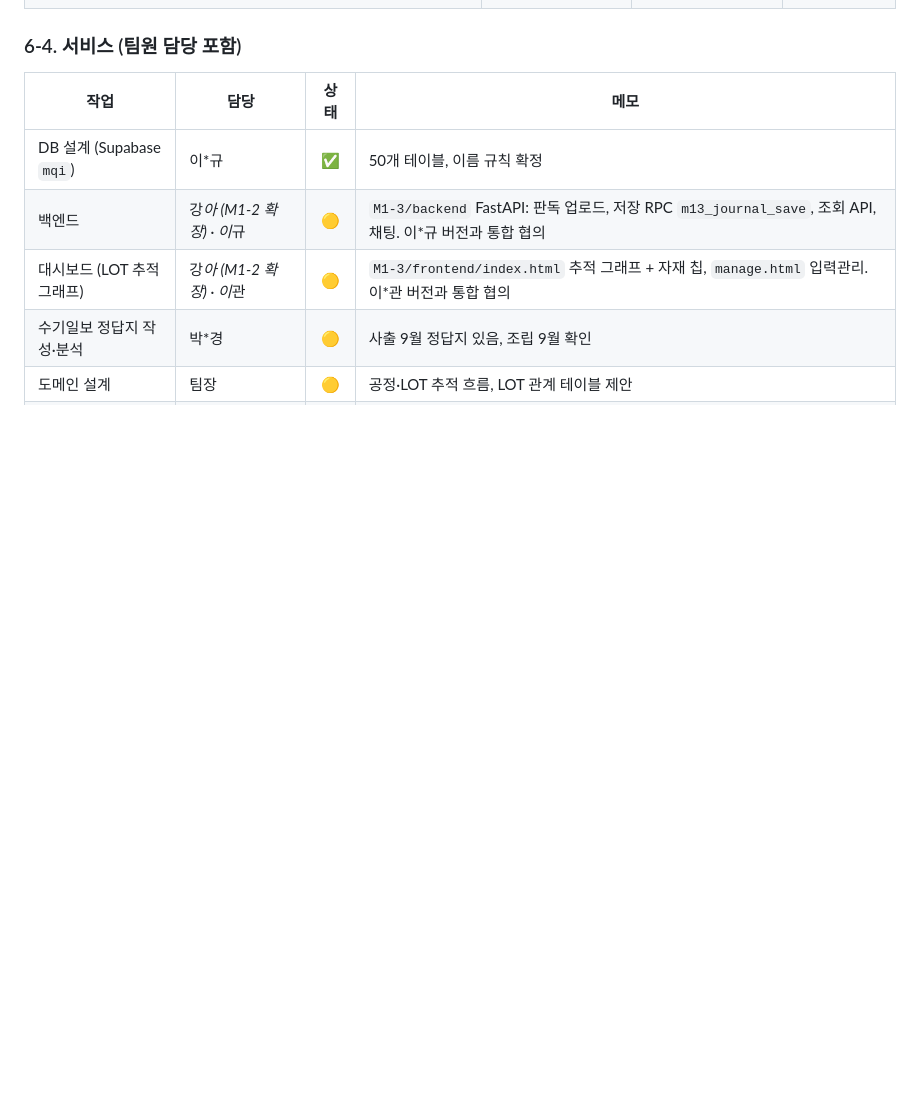
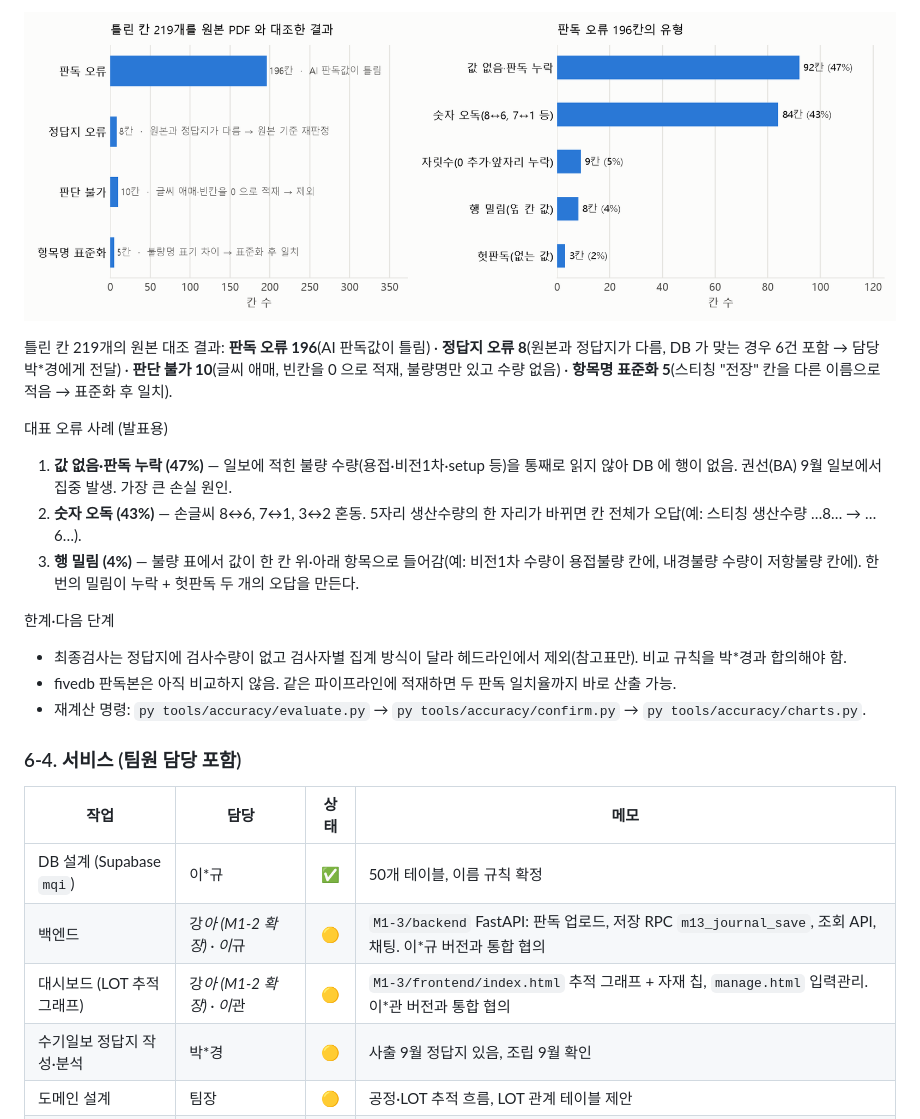
Before and after one commit to solarjina-geena/M1-3, a Markdown page: docs/M3-1_과제보고서.md, the part around one of its changes. GitHub-like rendering; pictures changed too: docs/img/정답률_2_오류분석.png (added); blank space fills up the shorter version.

```diff
--- a/docs/M3-1_과제보고서.md
+++ b/docs/M3-1_과제보고서.md
@@ -195,3 +214,16 @@
+![틀린 칸 분류와 판독 오류 유형](img/정답률_2_오류분석.png)
+
+틀린 칸 219개의 원본 대조 결과: **판독 오류 196**(AI 판독값이 틀림) · **정답지 오류 8**(원본과 정답지가 다름, DB 가 맞는 경우 6건 포함 → 담당 박*경에게 전달) · **판단 불가 10**(글씨 애매, 빈칸을 0 으로 적재, 불량명만 있고 수량 없음) · **항목명 표준화 5**(스티칭 "전장" 칸을 다른 이름으로 적음 → 표준화 후 일치).
+
+대표 오류 사례 (발표용)
+1. **값 없음·판독 누락 (47%)** — 일보에 적힌 불량 수량(용접·비전1차·setup 등)을 통째로 읽지 않아 DB 에 행이 없음. 권선(BA) 9월 일보에서 집중 발생. 가장 큰 손실 원인.
+2. **숫자 오독 (43%)** — 손글씨 8↔6, 7↔1, 3↔2 혼동. 5자리 생산수량의 한 자리가 바뀌면 칸 전체가 오답(예: 스티칭 생산수량 …8… → …6…).
+3. **행 밀림 (4%)** — 불량 표에서 값이 한 칸 위·아래 항목으로 들어감(예: 비전1차 수량이 용접불량 칸에, 내경불량 수량이 저항불량 칸에). 한 번의 밀림이 누락 + 헛판독 두 개의 오답을 만든다.
+
+한계·다음 단계
+- 최종검사는 정답지에 검사수량이 없고 검사자별 집계 방식이 달라 헤드라인에서 제외(참고표만). 비교 규칙을 박*경과 합의해야 함.
+- fivedb 판독본은 아직 비교하지 않음. 같은 파이프라인에 적재하면 두 판독 일치율까지 바로 산출 가능.
+- 재계산 명령: `py tools/accuracy/evaluate.py` → `py tools/accuracy/confirm.py` → `py tools/accuracy/charts.py`.
 
 ### 6-4. 서비스 (팀원 담당 포함)
 
```
Also changed, not shown: other parts of docs/M3-1_과제보고서.md (+27 -8 lines), docs/img/정답률_1_공정항목.png (added), 2 other files.
